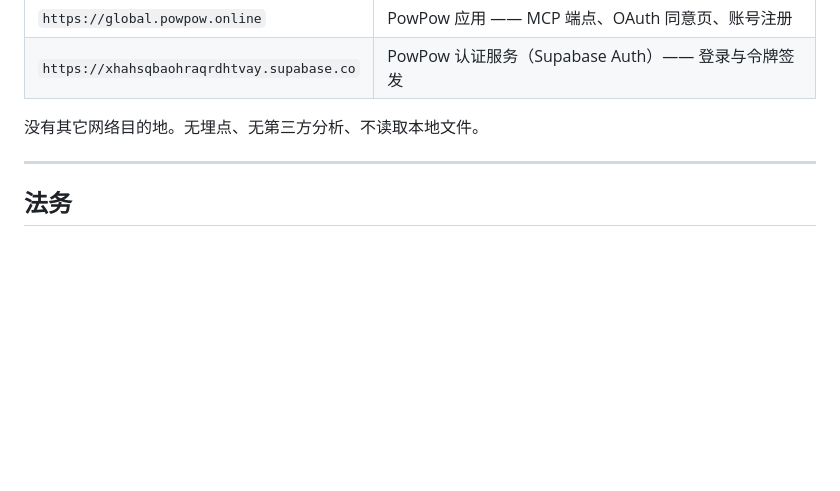
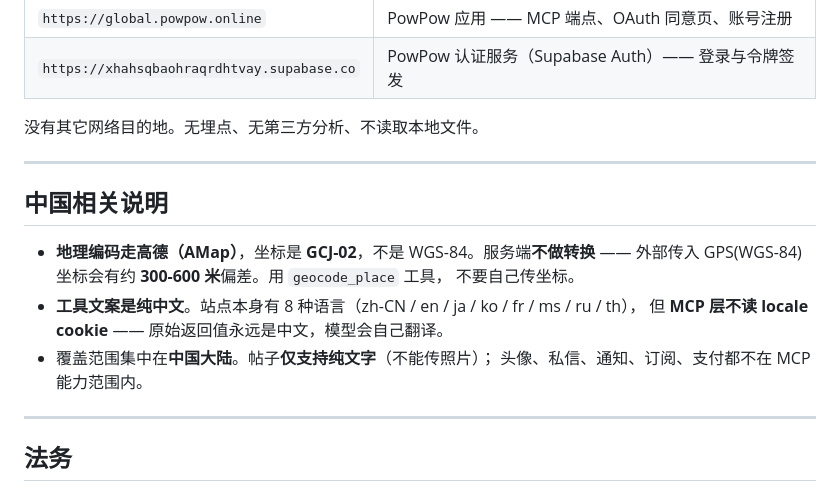
Before and after one commit to durenzidu/powpow-mcp, a Markdown page: README.zh-CN.md, the part around one of its changes. GitHub-like rendering; blank space fills up the shorter version.

```diff
--- a/README.zh-CN.md
+++ b/README.zh-CN.md
@@ -190,6 +209,18 @@ supabase functions deploy mcp-server --project-ref <ref> --no-verify-jwt
 
 ---
 
+## 中国相关说明
+
+- **地理编码走高德（AMap）**，坐标是 **GCJ-02**，不是 WGS-84。服务端**不做转换** ——
+  外部传入 GPS(WGS-84) 坐标会有约 **300-600 米**偏差。用 `geocode_place` 工具，
+  不要自己传坐标。
+- **工具文案是纯中文**。站点本身有 8 种语言（zh-CN / en / ja / ko / fr / ms / ru / th），
+  但 **MCP 层不读 locale cookie** —— 原始返回值永远是中文，模型会自己翻译。
+- 覆盖范围集中在**中国大陆**。帖子**仅支持纯文字**（不能传照片）；
+  头像、私信、通知、订阅、支付都不在 MCP 能力范围内。
+
+---
+
 ## 法务
 
 - 隐私政策：https://global.powpow.online/privacy-policy
```
Also changed, not shown: other parts of README.zh-CN.md (+19 -0 lines), README.md (+21 -0 lines), assets/chatgpt-mcp-card.png (added), assets/chatgpt-mcp-poster.png (added), 3 other files.
